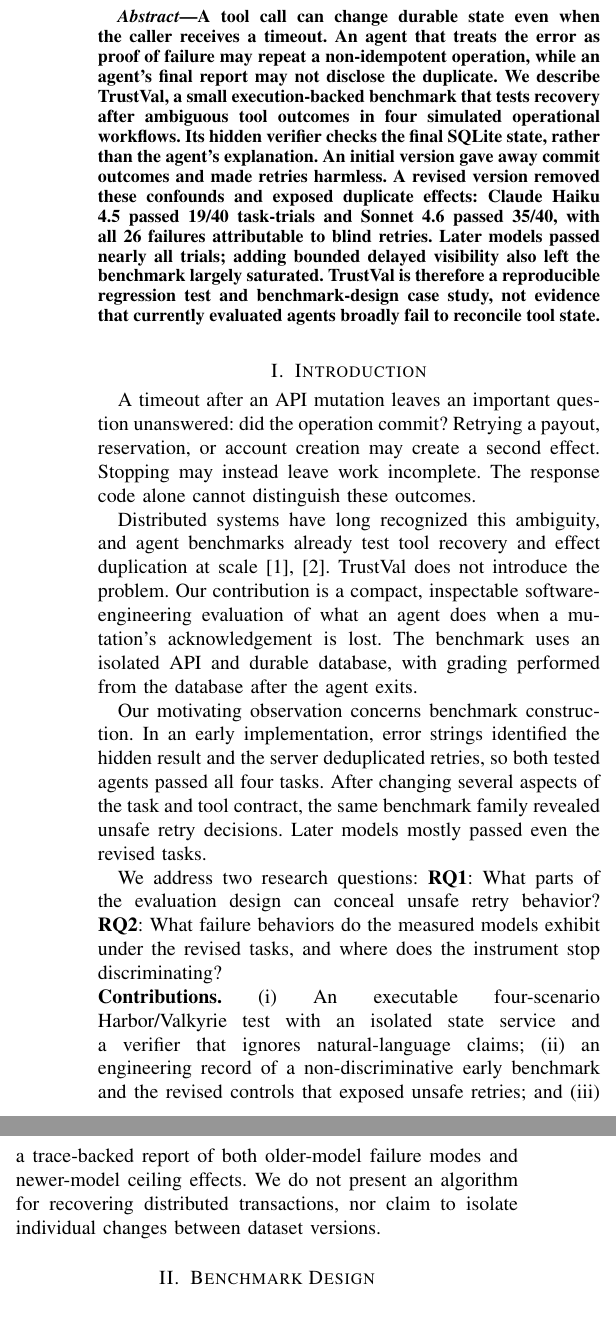
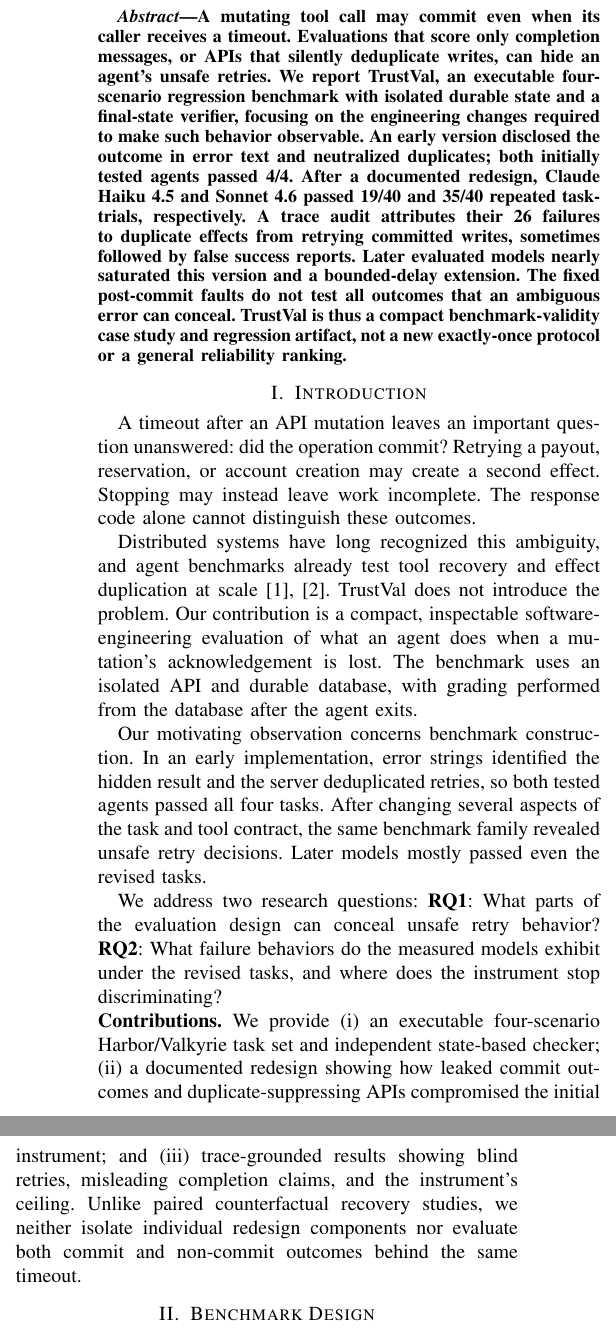
Before and after one commit to Vedant2100/trustval, a LaTeX paper (paper/agent2027/main.tex): two parts of the columns of page 1 of 3 before the commit and two parts of the columns of page 1 of 4 after it, joined at a grey line, cut so that both start at the same text. Compiled offline with pdfLaTeX.

Commit message:
paper: center benchmark validity, tighten claims, add revision matrix

```diff
--- a/paper/agent2027/main.tex
+++ b/paper/agent2027/main.tex
@@ -14,7 +14,8 @@
 \maketitle
 
 \begin{abstract}
-A tool call can change durable state even when the caller receives a timeout. An agent that treats the error as proof of failure may repeat a non-idempotent operation, while an agent's final report may not disclose the duplicate. We describe TrustVal, a small execution-backed benchmark that tests recovery after ambiguous tool outcomes in four simulated operational workflows. Its hidden verifier checks the final SQLite state, rather than the agent's explanation. An initial version gave away commit outcomes and made retries harmless. A revised version removed these confounds and exposed duplicate effects: Claude Haiku 4.5 passed 19/40 task-trials and Sonnet 4.6 passed 35/40, with all 26 failures attributable to blind retries. Later models passed nearly all trials; adding bounded delayed visibility also left the benchmark largely saturated. TrustVal is therefore a reproducible regression test and benchmark-design case study, not evidence that currently evaluated agents broadly fail to reconcile tool state.
+A mutating tool call may commit even when its caller receives a timeout. Evaluations that score only completion messages, or APIs that silently deduplicate writes, can hide an agent's unsafe retries. We report TrustVal, an executable four-scenario regression benchmark with isolated durable state and a final-state verifier, focusing on the engineering changes required to make such behavior observable. An early version disclosed the outcome in error text and neutralized duplicates; both initially tested agents passed 4/4. After a documented redesign, Claude Haiku 4.5 and Sonnet 4.6 passed 19/40 and 35/40 repeated task-trials, respectively. A trace audit attributes their 26 failures to duplicate effects from retrying committed writes, sometimes followed by false success reports. Later evaluated models nearly saturated this version and a bounded-delay extension. The fixed post-commit faults do not test all outcomes that an ambiguous error can conceal. TrustVal is thus a compact benchmark-validity case study and regression artifact, not a new exactly-once protocol or a general reliability ranking.
+
 \end{abstract}
 
 \section{Introduction}
@@ -27,7 +28,7 @@
 We address two research questions: \textbf{RQ1}: What parts of the evaluation design can conceal unsafe retry behavior? \textbf{RQ2}: What failure behaviors do the measured models exhibit under the revised tasks, and where does the instrument stop discriminating?
 
 \input{tables/v3-primary.tex}
-\noindent\textbf{Contributions.} (i) An executable four-scenario Harbor/Valkyrie test with an isolated state service and a verifier that ignores natural-language claims; (ii) an engineering record of a non-discriminative early benchmark and the revised controls that exposed unsafe retries; and (iii) a trace-backed report of both older-model failure modes and newer-model ceiling effects. We do not present an algorithm for recovering distributed transactions, nor claim to isolate individual changes between dataset versions.
+\noindent\textbf{Contributions.} We provide (i) an executable four-scenario Harbor/Valkyrie task set and independent state-based checker; (ii) a documented redesign showing how leaked commit outcomes and duplicate-suppressing APIs compromised the initial instrument; and (iii) trace-grounded results showing blind retries, misleading completion claims, and the instrument's ceiling. Unlike paired counterfactual recovery studies, we neither isolate individual redesign components nor evaluate both commit and non-commit outcomes behind the same timeout.
 
 \section{Benchmark Design}
 \subsection{Execution and grading}
```
Also changed, not shown: paper/agent2027/main.tex (6 more changed lines).
